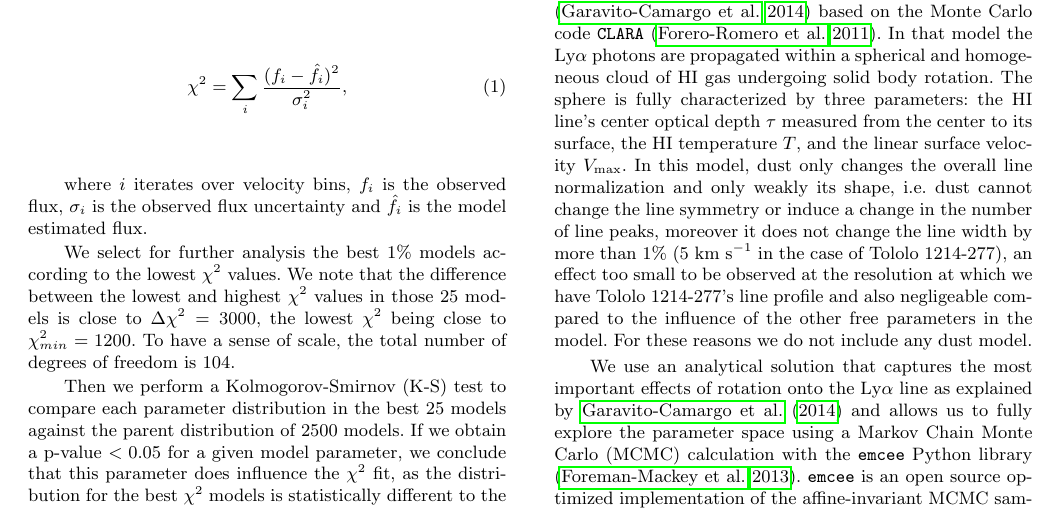
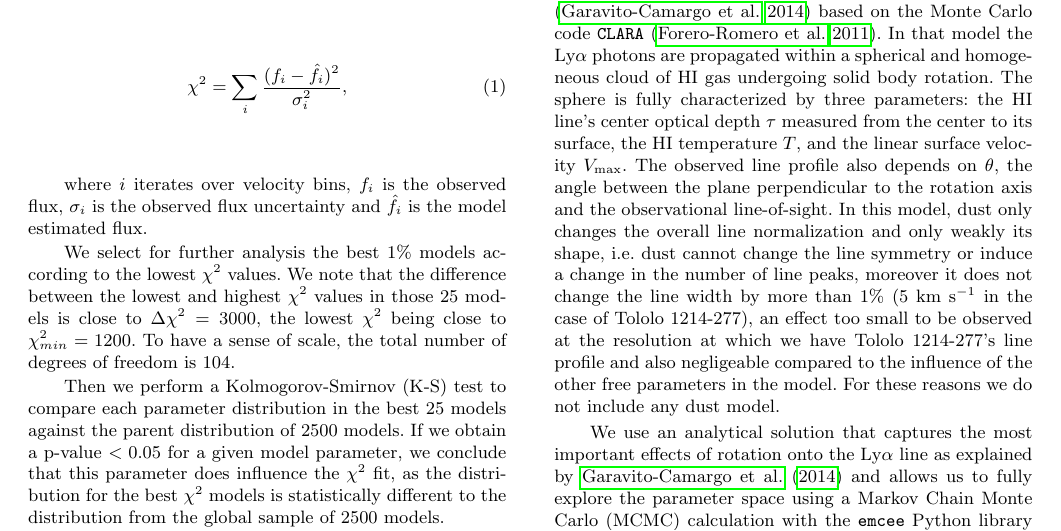
Before and after one commit to astroandes/tololo-lya-fit, a LaTeX paper (paper/paper.tex): part of page 3 of 7, cut so that both start at the same text. Compiled offline with pdfLaTeX; a LaTeX package or settings file that is missing is left out; a missing bibliography style is replaced by a similar one.

Commit message:
less issues

```diff
--- a/paper/paper.tex
+++ b/paper/paper.tex
@@ -426,6 +426,9 @@ body rotation.
 The sphere is fully characterized by three parameters: the HI line's
 center optical  depth $\tau$ measured from the center to its surface, the HI
 temperature $T$, and the linear surface velocity $V_{\rm max}$.
+The observed line profile also depends on $\theta$,  the angle between the plane
+perpendicular to the rotation axis and the observational
+line-of-sight.
 In this model, dust only changes the overall line
 normalization and only weakly its shape, i.e.
 dust cannot change the line symmetry or induce a change in the number
```
Also changed, not shown: paper/referee.md (+0 -4 lines), paper/paper.tex (2 more changed lines).
